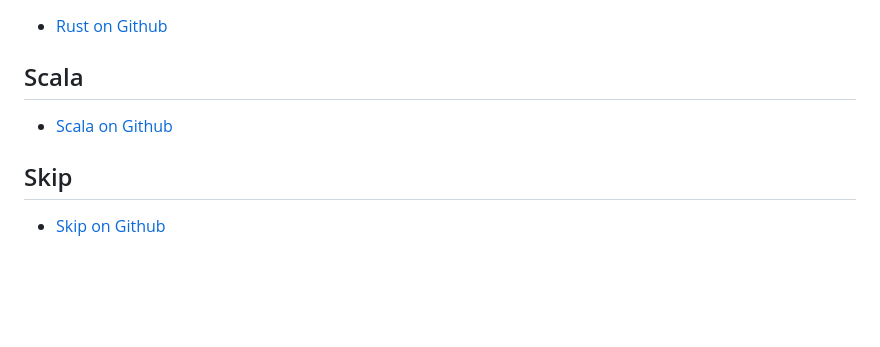
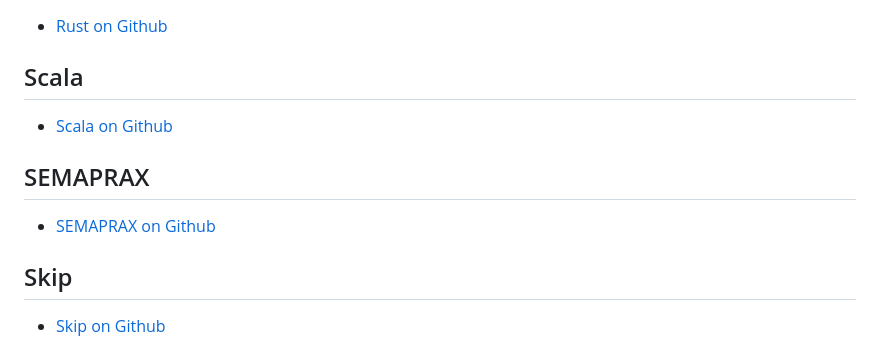
Before and after one commit to gampu/Awesome-Programming-Languages, a Markdown page: README.md, the part around the change. Rendered like a GitHub page; blank space fills up the shorter version.

Commit message:
Add SEMAPRAX

```diff
--- a/README.md
+++ b/README.md
@@ -161,6 +161,9 @@ The list is lexicographically sorted by language name. If you want to add an ent
 ## Scala
 - [Scala on Github](https://github.com/scala/scala)
 
+## SEMAPRAX
+- [SEMAPRAX on Github](https://github.com/wavect/semaprax)
+
 ## Skip
 - [Skip on Github](https://github.com/skiplang/skip)
 
```
